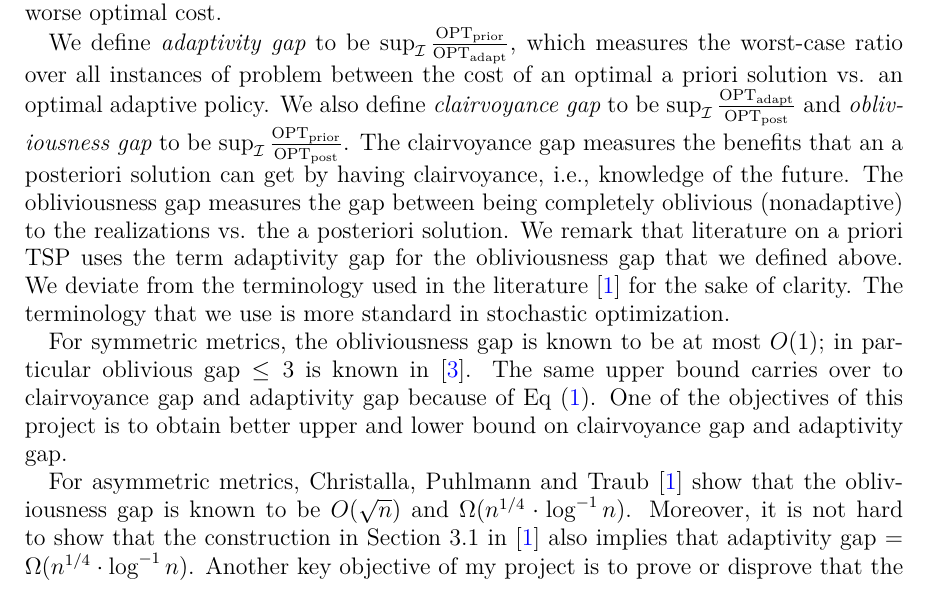
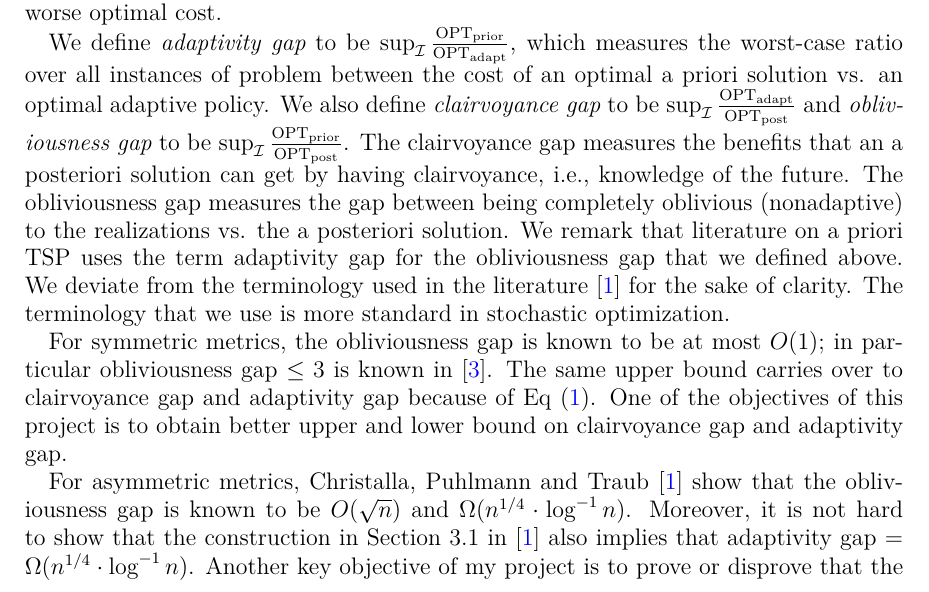
Before and after one commit to 27rabbitlt/FinalThesisMaster, a LaTeX paper (main.tex): part of page 3 of 4, cut so that both start at the same text. Compiled offline with XeLaTeX.

Commit message:
Updates from Overleaf

```diff
--- a/main.tex
+++ b/main.tex
@@ -96,7 +96,7 @@ since from left to right we have less adaptivity and information, thus end up ge
 
 We define \emph{adaptivity gap} to be $\sup_{\mathcal{I}} \f{\optprior}{\optadapt}$, which measures the worst-case ratio over all instances of problem between the cost of an optimal a priori solution vs. an optimal adaptive policy. We also define \emph{clairvoyance gap} to be $\sup_{\mathcal{I}} \f{\optadapt}{\optpost}$ and \emph{obliviousness gap} to be $\sup_{\mathcal{I}} \f{\optprior}{\optpost}$. The clairvoyance gap measures the benefits that an a posteriori solution can get by having clairvoyance, i.e., knowledge of the future. The obliviousness gap measures the gap between being completely oblivious (nonadaptive) to the realizations vs. the a posteriori solution. We remark that literature on a priori TSP uses the term adaptivity gap for the obliviousness gap that we defined above. We deviate from the terminology used in the literature \cite{Christalla2025} for the sake of clarity. The terminology that we use is more standard in stochastic optimization.
 
-For symmetric metrics, the obliviousness gap is known to be at most $O(1)$; in particular oblivious gap $\le 3$ is known in \cite{Shmoys2008}.
+For symmetric metrics, the obliviousness gap is known to be at most $O(1)$; in particular obliviousness gap $\le 3$ is known in \cite{Shmoys2008}.
 The same upper bound carries over to clairvoyance gap and adaptivity gap because of Eq~\eqref{eq:optineq}.
 One of the objectives of this project is to obtain better upper and lower bound on clairvoyance gap and adaptivity gap.
 % note that the lower bound of prior/post is not clear (to show that prior solution cannot not be very good to some extent). in paper "Improved guarantees for the a priori TSP" we have lower bound for master tour ratio, which means if we use algorithm with this pattern: sample a set, construct best tsp, then connect edges; this scheme will give you no good than 2.6** than optimal a priori in some instance
```
